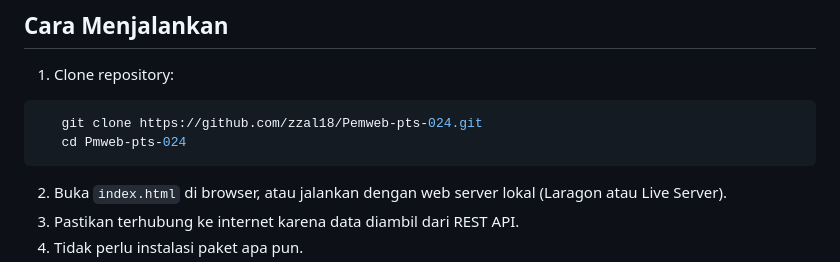
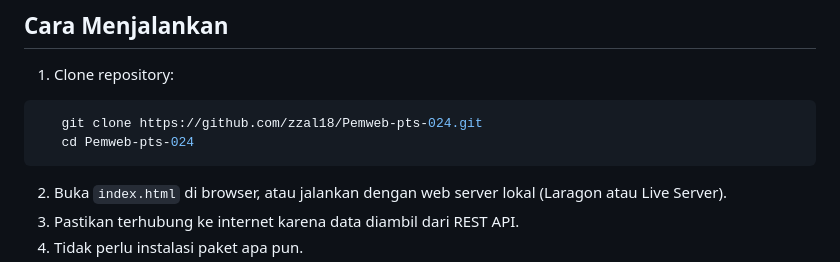
Before and after one commit to zzal18/Pemweb-pts-024, a Markdown page: README.md, the part around the change. GitHub-like rendering.

````diff
--- a/README.md
+++ b/README.md
@@ -81,7 +81,7 @@ Pemweb-pts-024/
 1. Clone repository:
 ```bash
    git clone https://github.com/zzal18/Pemweb-pts-024.git
-   cd Pmweb-pts-024
+   cd Pemweb-pts-024
 ```
 2. Buka `index.html` di browser, atau jalankan dengan web server lokal (Laragon atau Live Server).
 3. Pastikan terhubung ke internet karena data diambil dari REST API.
````
